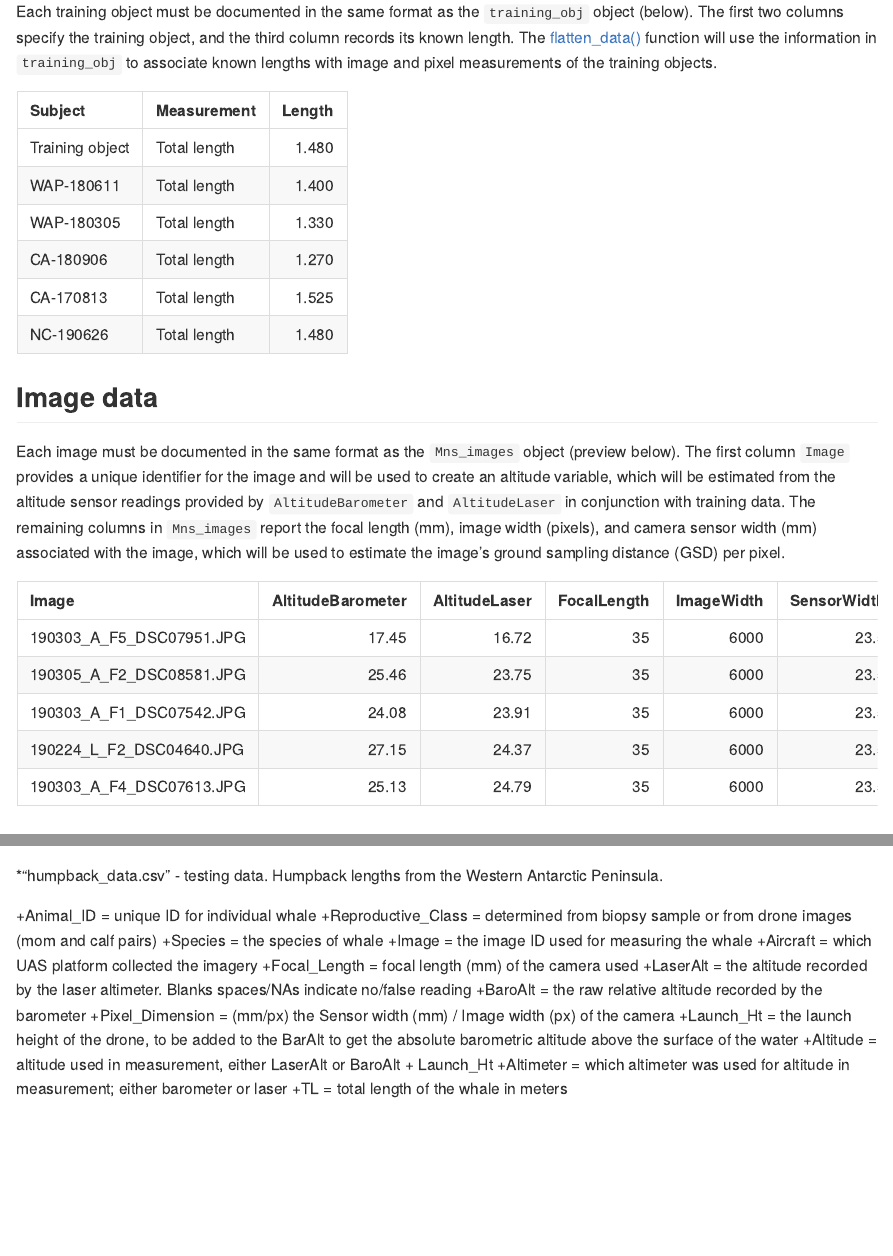
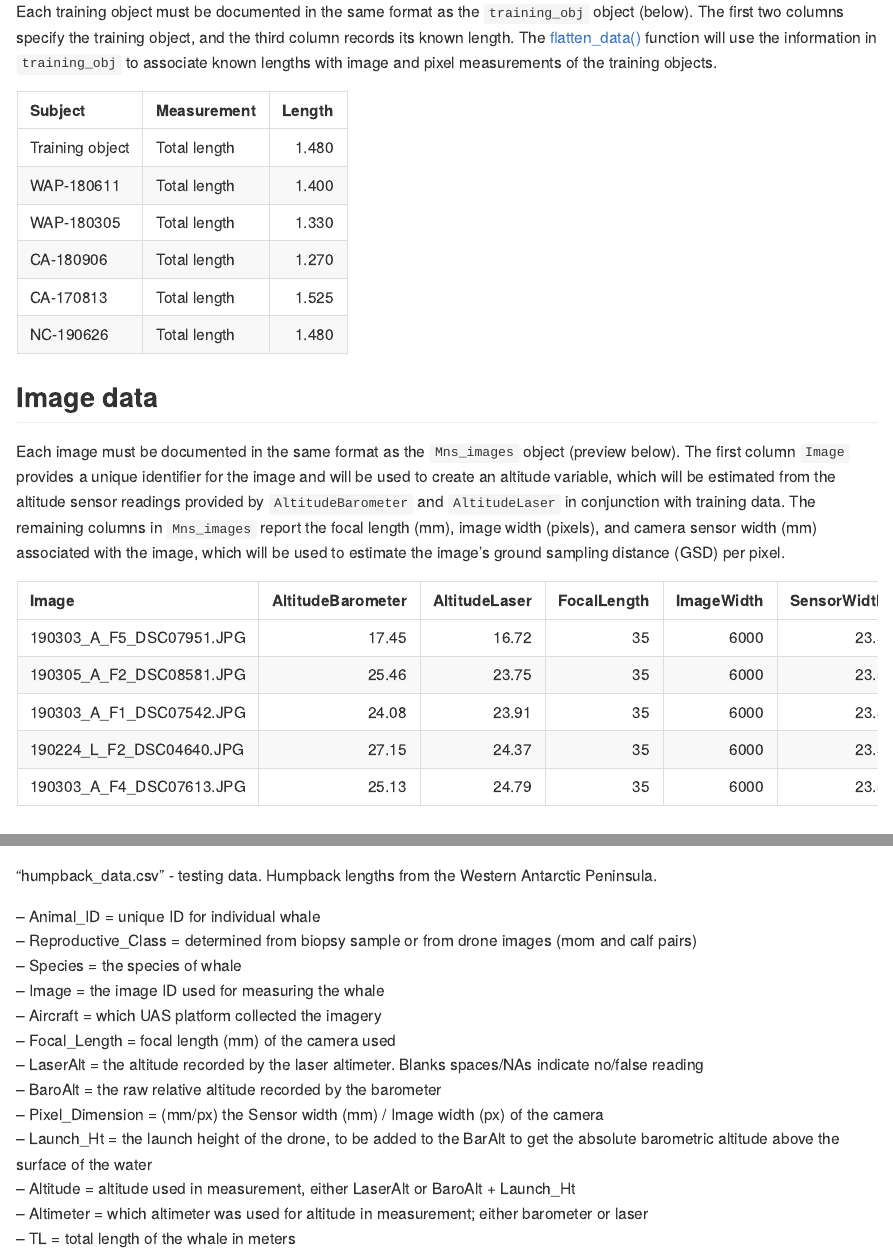
Before and after one commit to KCBierlich/Uncertainty_Model, an R Markdown document (README.rmd): the page in a window 1100 px wide, from 600 px down, and a second part further down, joined at a grey line. The pictures show the output file README.md that the author committed with the source, drawn offline in the style of GitHub.

Commit message:
read me update

```diff
--- a/README.rmd
+++ b/README.rmd
@@ -140,17 +140,17 @@ RRR.pix = the length in pixels of the known sized object (calibration object)
 
 
-*"humpback_data.csv" - testing data. Humpback lengths from the Western Antarctic Peninsula.
+"humpback_data.csv" - testing data. Humpback lengths from the Western Antarctic Peninsula.
 
-+Animal_ID = unique ID for individual whale
-+Reproductive_Class = determined from biopsy sample or from drone images (mom and calf pairs)
-+Species = the species of whale
-+Image = the image ID used for measuring the whale
-+Aircraft = which UAS platform collected the imagery
-+Focal_Length = focal length (mm) of the camera used
-+LaserAlt = the altitude recorded by the laser altimeter. Blanks spaces/NAs indicate no/false reading
-+BaroAlt = the raw relative altitude recorded by the barometer
-+Pixel_Dimension = (mm/px) the Sensor width (mm) / Image width (px) of the camera
-+Launch_Ht = the launch height of the drone, to be added to the BarAlt to get the absolute barometric altitude above the surface of the water
-+Altitude = altitude used in measurement, either LaserAlt or BaroAlt + Launch_Ht
-+Altimeter = which altimeter was used for altitude in measurement; either barometer or laser
-+TL = total length of the whale in meters
+-- Animal_ID = unique ID for individual whale
+-- Reproductive_Class = determined from biopsy sample or from drone images (mom and calf pairs)
+-- Species = the species of whale
+-- Image = the image ID used for measuring the whale
+-- Aircraft = which UAS platform collected the imagery
+-- Focal_Length = focal length (mm) of the camera used
+-- LaserAlt = the altitude recorded by the laser altimeter. Blanks spaces/NAs indicate no/false reading
+-- BaroAlt = the raw relative altitude recorded by the barometer
+-- Pixel_Dimension = (mm/px) the Sensor width (mm) / Image width (px) of the camera
+-- Launch_Ht = the launch height of the drone, to be added to the BarAlt to get the absolute barometric altitude above the surface of the water
+-- Altitude = altitude used in measurement, either LaserAlt or BaroAlt + Launch_Ht
+-- Altimeter = which altimeter was used for altitude in measurement; either barometer or laser
+-- TL = total length of the whale in meters
```
Also changed, not shown: README.md, README.rmd (28 more changed lines).
